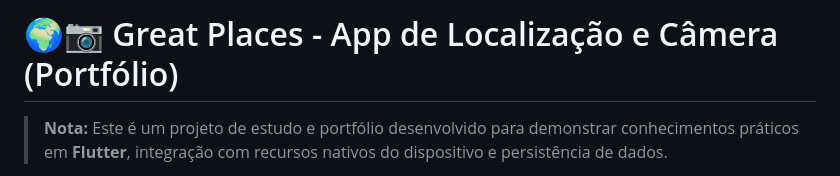
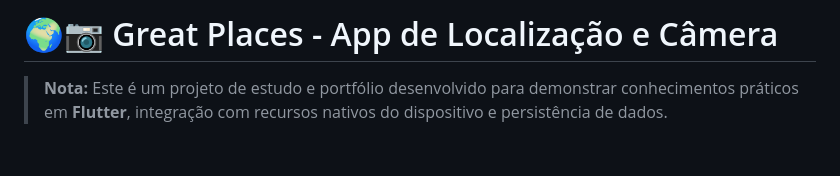
Before and after one commit to LucasLima09/great-places-app, a Markdown page: README.md, the part around the change. Rendered like a GitHub page; blank space fills up the shorter version.

Commit message:
Arruma formatação do README.md

```diff
--- a/README.md
+++ b/README.md
@@ -1,4 +1,4 @@
-# 🌍📷 Great Places - App de Localização e Câmera (Portfólio)
+# 🌍📷 Great Places - App de Localização e Câmera
 
 > **Nota:** Este é um projeto de estudo e portfólio desenvolvido para demonstrar conhecimentos práticos em **Flutter**, integração com recursos nativos do dispositivo e persistência de dados.
 
```
